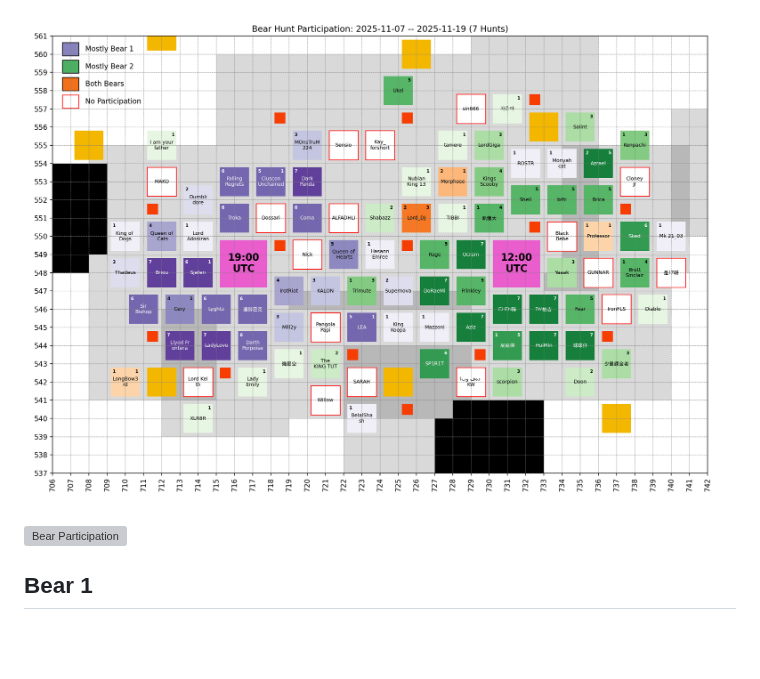
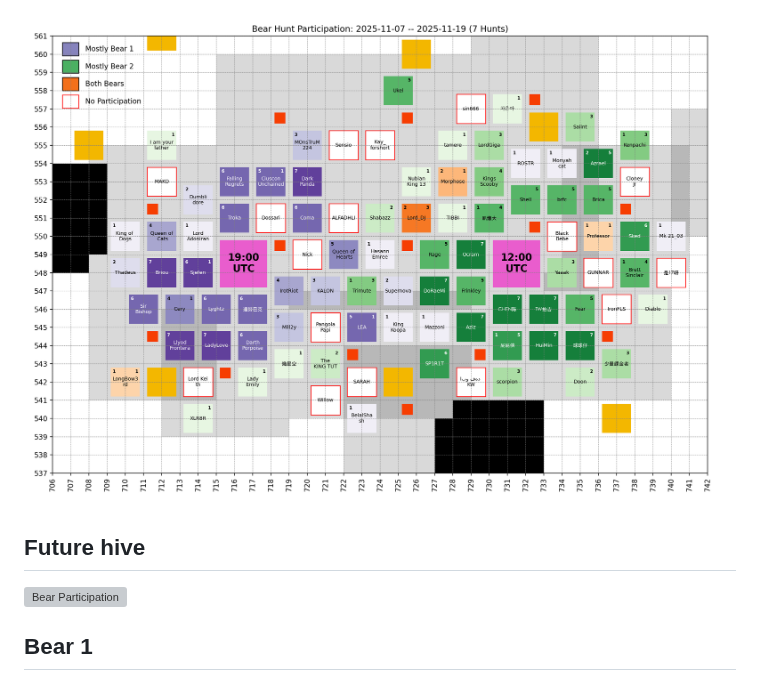
Before and after one commit to briou34/ExE, a Markdown page: bear_hunt/README.md, the part around the change. Drawn GitHub-style; pictures changed too: bear_hunt/images/2025-11-20_hive_participation.png; blank space fills up the shorter version; grey boxes are pictures that could not be loaded.

Commit message:
chore: auto updates

```diff
--- a/bear_hunt/README.md
+++ b/bear_hunt/README.md
@@ -38,6 +38,8 @@ if MOVING["bear_1"] or MOVING["bear_2"]: # Else, no moving cities, skip
   print(f"![Bear Participation]({Path('images') / map_fpath.name})")
   print()
 ]]] -->
+
+## Future hive
 
 ![Bear Participation](images/2025-11-20_hive_participation_moving.png)
 
```
Also changed, not shown: hive/images/2025-11-20_hive.png, 1 other file.
